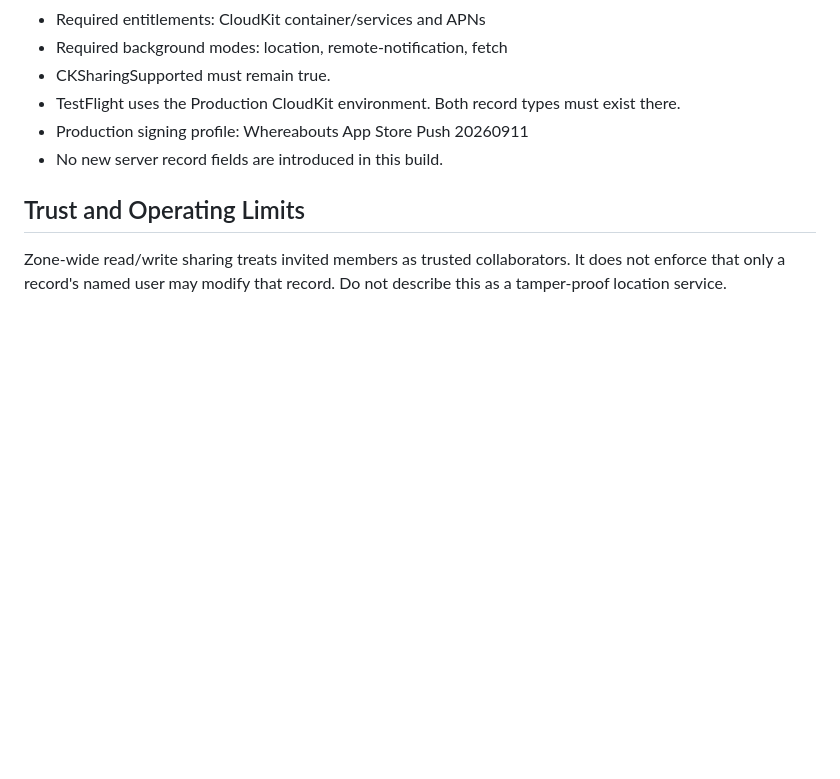
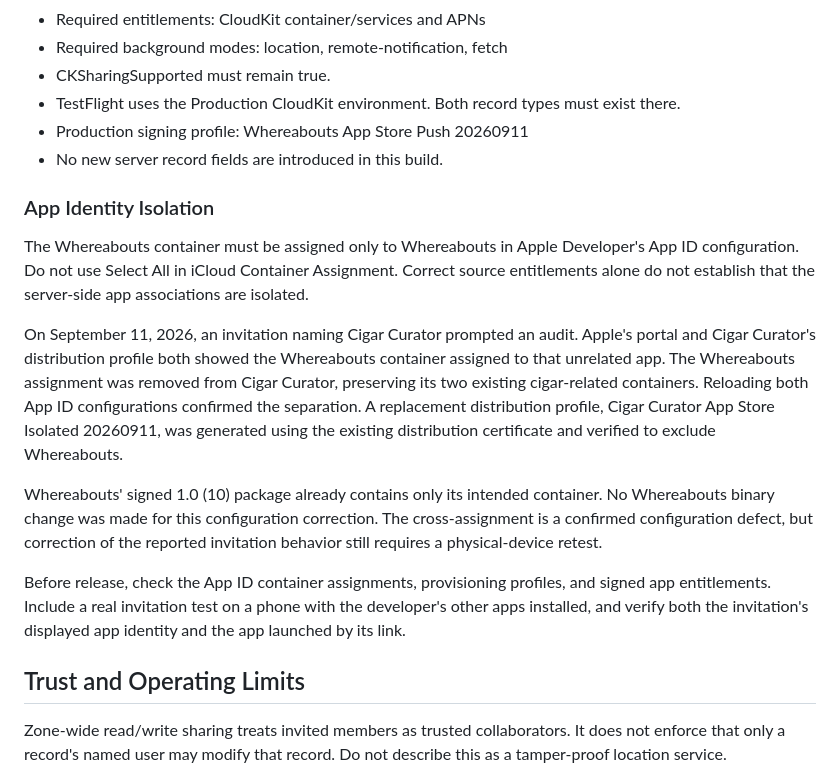
Before and after one commit to LNCrom/whereabouts, a Markdown page: ARCHITECTURE.md, the part around the change. Drawn GitHub-style; blank space fills up the shorter version.

Commit message:
Document verified CloudKit app identity isolation

```diff
--- a/ARCHITECTURE.md
+++ b/ARCHITECTURE.md
@@ -68,6 +68,16 @@ A custom backend would be warranted for Android support, administrative audit tr
 - Production signing profile: Whereabouts App Store Push 20260911
 - No new server record fields are introduced in this build.
 
+### App Identity Isolation
+
+The Whereabouts container must be assigned only to Whereabouts in Apple Developer's App ID configuration. Do not use Select All in iCloud Container Assignment. Correct source entitlements alone do not establish that the server-side app associations are isolated.
+
+On September 11, 2026, an invitation naming Cigar Curator prompted an audit. Apple's portal and Cigar Curator's distribution profile both showed the Whereabouts container assigned to that unrelated app. The Whereabouts assignment was removed from Cigar Curator, preserving its two existing cigar-related containers. Reloading both App ID configurations confirmed the separation. A replacement distribution profile, Cigar Curator App Store Isolated 20260911, was generated using the existing distribution certificate and verified to exclude Whereabouts.
+
+Whereabouts' signed 1.0 (10) package already contains only its intended container. No Whereabouts binary change was made for this configuration correction. The cross-assignment is a confirmed configuration defect, but correction of the reported invitation behavior still requires a physical-device retest.
+
+Before release, check the App ID container assignments, provisioning profiles, and signed app entitlements. Include a real invitation test on a phone with the developer's other apps installed, and verify both the invitation's displayed app identity and the app launched by its link.
+
 ## Trust and Operating Limits
 
 Zone-wide read/write sharing treats invited members as trusted collaborators. It does not enforce that only a record's named user may modify that record. Do not describe this as a tamper-proof location service.
```
